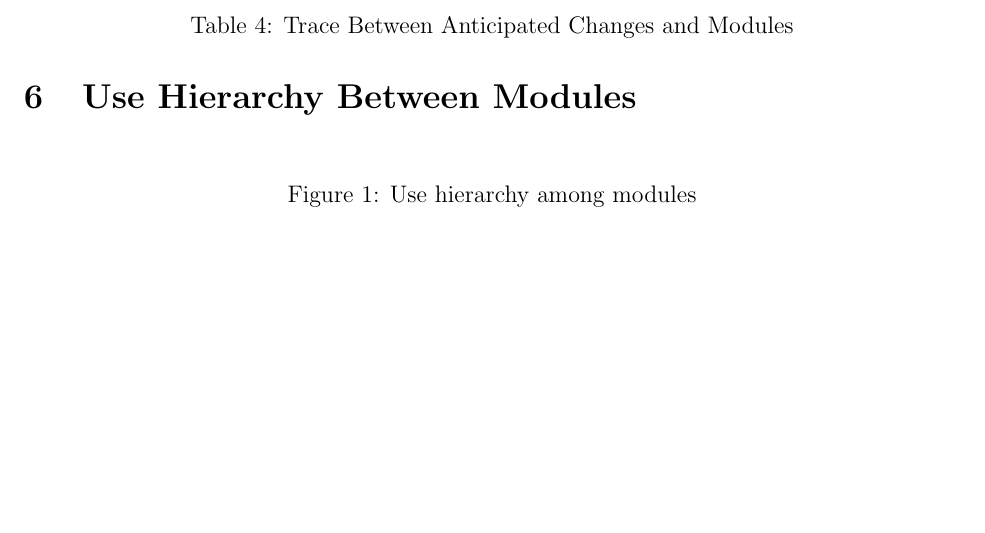
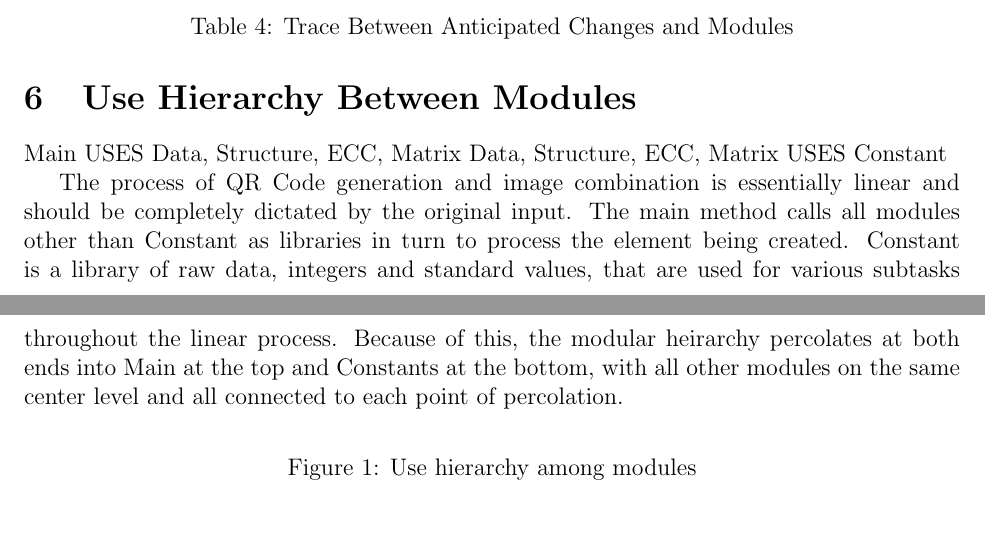
Before and after one commit to Emilio-dot-H/Q-aRt, a LaTeX document (Doc/Design/MG/MG.tex): part of page 6 of 6 before the commit and two parts of pages 6 and 7 of 7 after it, the two joined at a grey line, cut so that both start at the same text, the shorter picture padded with empty space. Compiled offline with pdfLaTeX.

Commit message:
Update MG.tex -- Use Hierarchy added, descriptive section and USES lists. - PDF not updated.

```diff
--- a/Doc/Design/MG/MG.tex
+++ b/Doc/Design/MG/MG.tex
@@ -266,6 +266,17 @@ R11 & \mref{mOutput}, \mref{mODEs}, \mref{mEnergy}, \mref{mControl}\\
 
 \section{Use Hierarchy Between Modules} \label{SecUse}
 
+Main USES Data, Structure, ECC, Matrix
+Data, Structure, ECC, Matrix USES Constant
+
+The process of QR Code generation and image combination is essentially linear
+and should be completely dictated by the original input. The main method calls
+all modules other than Constant as libraries in turn to process the element being
+created. Constant is a library of raw data, integers and standard values, that
+are used for various subtasks throughout the linear process. Because of this, the
+modular heirarchy percolates at both ends into Main at the top and Constants at
+the bottom, with all other modules on the same center level and all connected
+to each point of percolation.
 
 \begin{figure}[H]
 \centering
```
